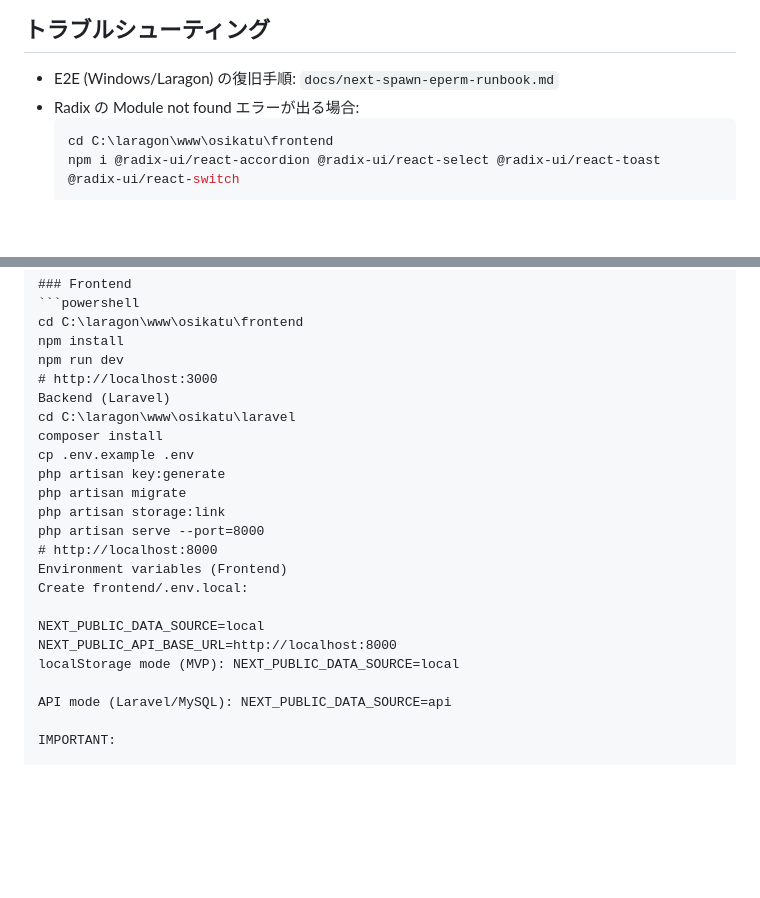
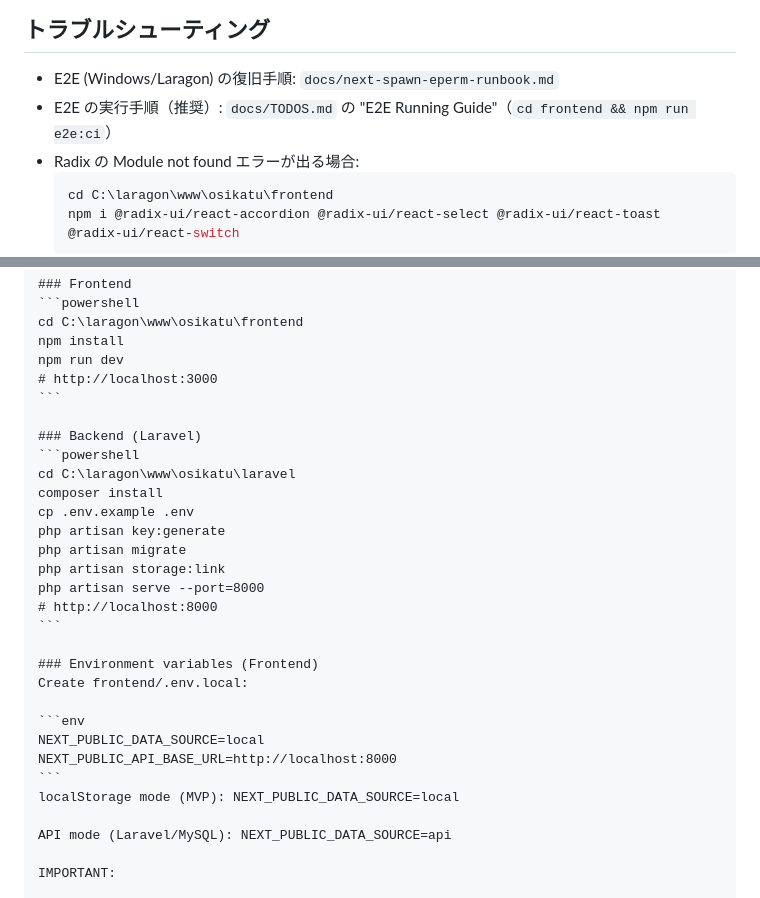
Before and after one commit to kengo-suyama/osikatu, a Markdown page: README.md, 2 parts joined by grey strips. GitHub-like rendering; blank space fills up the shorter version.

Commit message:
docs: link E2E running guide in README

````diff
--- a/README.md
+++ b/README.md
@@ -376,6 +376,7 @@ npm run hooks:disable
 
 ## トラブルシューティング
 - E2E (Windows/Laragon) の復旧手順: `docs/next-spawn-eperm-runbook.md`
+- E2E の実行手順（推奨）: `docs/TODOS.md` の "E2E Running Guide"（`cd frontend && npm run e2e:ci`）
 - Radix の Module not found エラーが出る場合:
   ```powershell
   cd C:\laragon\www\osikatu\frontend
@@ -428,7 +429,10 @@ cd C:\laragon\www\osikatu\frontend
 npm install
 npm run dev
 # http://localhost:3000
-Backend (Laravel)
+```
+
+### Backend (Laravel)
+```powershell
 cd C:\laragon\www\osikatu\laravel
 composer install
 cp .env.example .env
@@ -437,11 +441,15 @@ php artisan migrate
 php artisan storage:link
 php artisan serve --port=8000
 # http://localhost:8000
-Environment variables (Frontend)
+```
+
+### Environment variables (Frontend)
 Create frontend/.env.local:
 
+```env
 NEXT_PUBLIC_DATA_SOURCE=local
 NEXT_PUBLIC_API_BASE_URL=http://localhost:8000
+```
 localStorage mode (MVP): NEXT_PUBLIC_DATA_SOURCE=local
 
 API mode (Laravel/MySQL): NEXT_PUBLIC_DATA_SOURCE=api
````
Also changed, not shown: other parts of README.md (+1 -0 lines), docs/README.template.md (+1 -0 lines).
